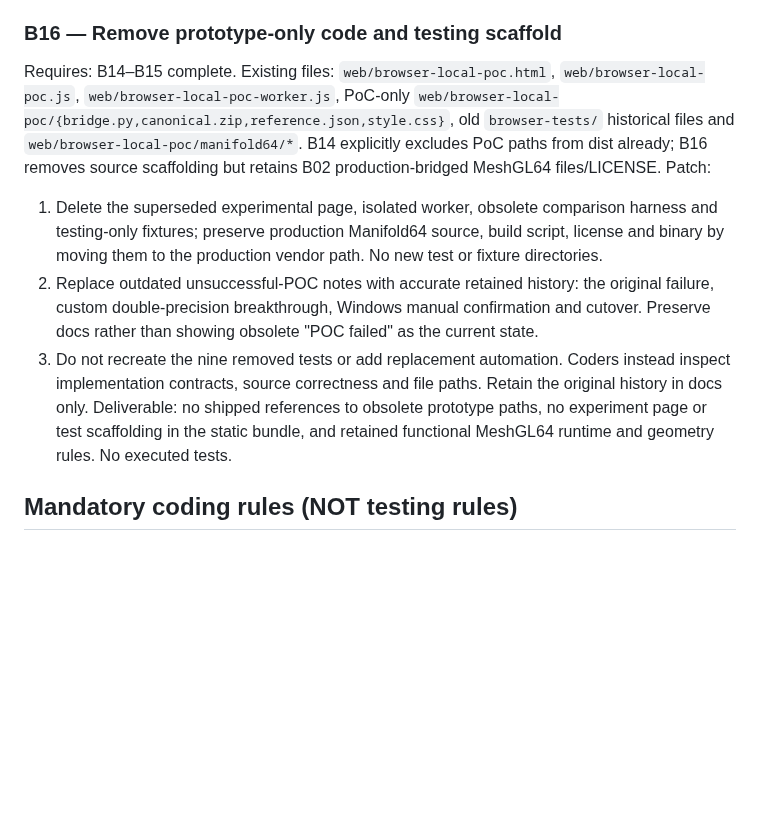
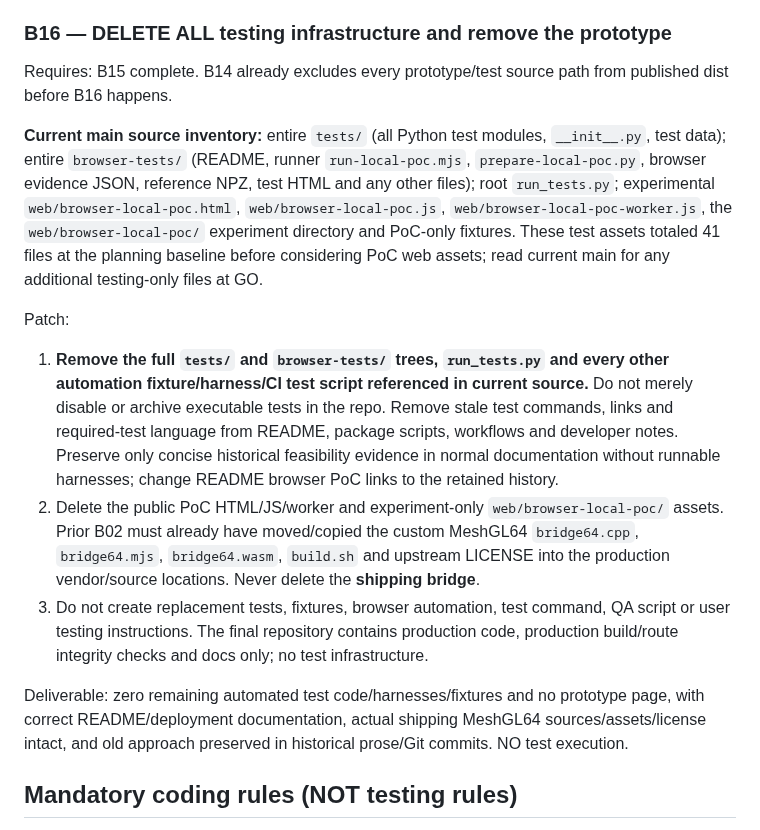
Before and after one commit to happydadto5/Wavefinity, a Markdown page: Future plans/Browser-only-core-detailed-build-contracts.md, the part around the change. Rendered like a GitHub page; blank space fills up the shorter version.

Commit message:
Expand Wavefinity B16 to remove tests directory, browser-tests, run_tests and all obsolete QA infrastructure

```diff
--- a/Future plans/Browser-only-core-detailed-build-contracts.md
+++ b/Future plans/Browser-only-core-detailed-build-contracts.md
@@ -279,15 +279,18 @@ Patch:
 3. Inspect production code and import/call graph logically for HTTP fallback; failing WASM must report an error, never upload designs to the old server. This is code reasoning, **not an empirically certified zero-network claim**, automated scanner or test.
 Deliverable: retired Render execution and preserved legacy source/rollback documentation with exact SHA, while canonical geometry remains packaged for browser execution.
 
-### B16 — Remove prototype-only code and testing scaffold
+### B16 — DELETE ALL testing infrastructure and remove the prototype
 
-Requires: B14–B15 complete.
-Existing files: `web/browser-local-poc.html`, `web/browser-local-poc.js`, `web/browser-local-poc-worker.js`, PoC-only `web/browser-local-poc/{bridge.py,canonical.zip,reference.json,style.css}`, old `browser-tests/` historical files and `web/browser-local-poc/manifold64/*`. B14 explicitly excludes PoC paths from dist already; B16 removes source scaffolding but retains B02 production-bridged MeshGL64 files/LICENSE.
+Requires: B15 complete. B14 already excludes every prototype/test source path from published dist before B16 happens.
+
+**Current main source inventory:** entire `tests/` (all Python test modules, `__init__.py`, test data); entire `browser-tests/` (README, runner `run-local-poc.mjs`, `prepare-local-poc.py`, browser evidence JSON, reference NPZ, test HTML and any other files); root `run_tests.py`; experimental `web/browser-local-poc.html`, `web/browser-local-poc.js`, `web/browser-local-poc-worker.js`, the `web/browser-local-poc/` experiment directory and PoC-only fixtures. These test assets totaled 41 files at the planning baseline before considering PoC web assets; read current main for any additional testing-only files at GO.
+
 Patch:
-1. Delete the superseded experimental page, isolated worker, obsolete comparison harness and testing-only fixtures; preserve production Manifold64 source, build script, license and binary by moving them to the production vendor path. No new test or fixture directories.
-2. Replace outdated unsuccessful-POC notes with accurate retained history: the original failure, custom double-precision breakthrough, Windows manual confirmation and cutover. Preserve docs rather than showing obsolete "POC failed" as the current state.
-3. Do not recreate the nine removed tests or add replacement automation. Coders instead inspect implementation contracts, source correctness and file paths. Retain the original history in docs only.
-Deliverable: no shipped references to obsolete prototype paths, no experiment page or test scaffolding in the static bundle, and retained functional MeshGL64 runtime and geometry rules. No executed tests.
+1. **Remove the full `tests/` and `browser-tests/` trees, `run_tests.py` and every other automation fixture/harness/CI test script referenced in current source.** Do not merely disable or archive executable tests in the repo. Remove stale test commands, links and required-test language from README, package scripts, workflows and developer notes. Preserve only concise historical feasibility evidence in normal documentation without runnable harnesses; change README browser PoC links to the retained history.
+2. Delete the public PoC HTML/JS/worker and experiment-only `web/browser-local-poc/` assets. Prior B02 must already have moved/copied the custom MeshGL64 `bridge64.cpp`, `bridge64.mjs`, `bridge64.wasm`, `build.sh` and upstream LICENSE into the production vendor/source locations. Never delete the **shipping bridge**.
+3. Do not create replacement tests, fixtures, browser automation, test command, QA script or user testing instructions. The final repository contains production code, production build/route integrity checks and docs only; no test infrastructure.
+
+Deliverable: zero remaining automated test code/harnesses/fixtures and no prototype page, with correct README/deployment documentation, actual shipping MeshGL64 sources/assets/license intact, and old approach preserved in historical prose/Git commits. NO test execution.
 
 ## Mandatory coding rules (NOT testing rules)
 
```
